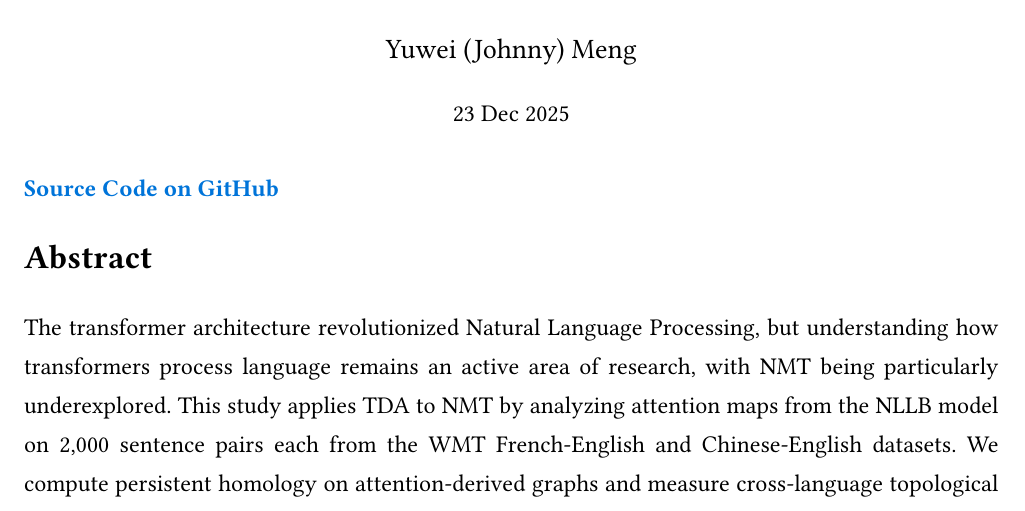
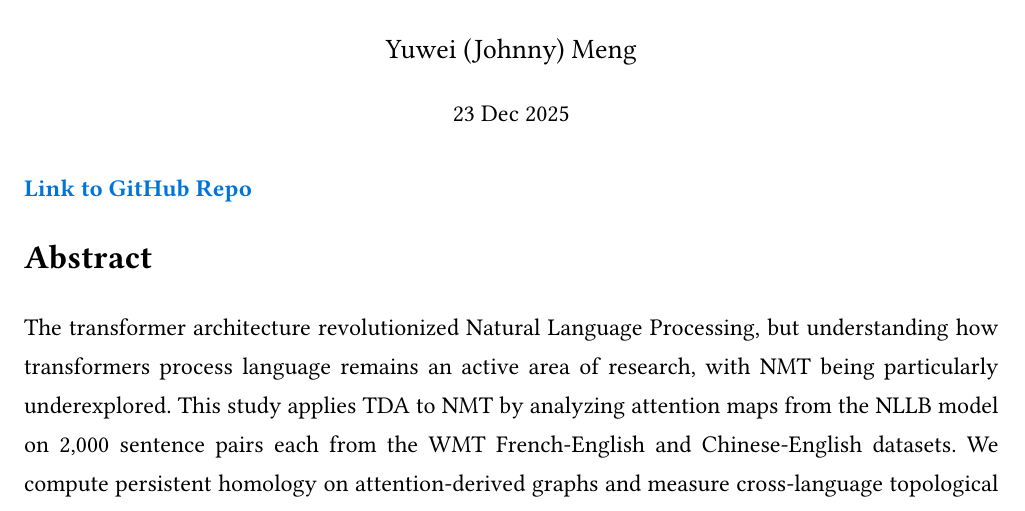
Before and after one commit to BullDF/topology-in-nmt, a Typst document (final_paper/final_paper.typ): part of page 1 of 18, cut so that both start at the same text. The pictures show the PDF file final_paper/final_paper.pdf that the author committed with the source.

Commit message:
Changed hyperlink text

```diff
--- a/final_paper/final_paper.typ
+++ b/final_paper/final_paper.typ
@@ -102,7 +102,7 @@
 
 // Document content starts here
 
-=== #link("https://github.com/BullDF/topology-in-nmt")[Source Code on GitHub] <nonumber>
+=== #link("https://github.com/BullDF/topology-in-nmt")[Link to GitHub Repo] <nonumber>
 
 = Abstract <nonumber>
 
```
Also changed, not shown: final_paper/final_paper.pdf.
